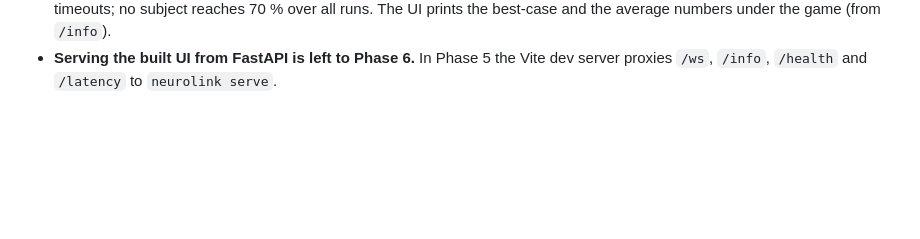
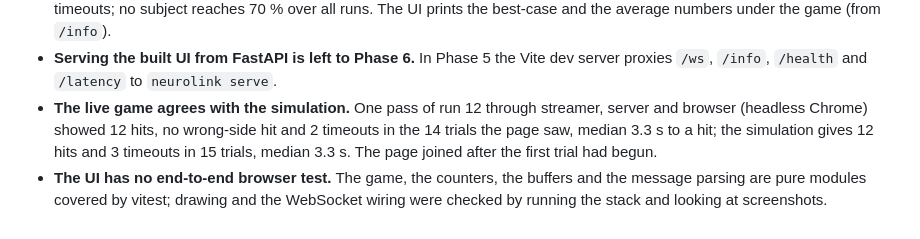
Before and after one commit to efusha0/neurolink-lite, a Markdown page: docs/architecture.md, the part around the change. Drawn GitHub-style; blank space fills up the shorter version.

```diff
--- a/docs/architecture.md
+++ b/docs/architecture.md
@@ -223,3 +223,10 @@ decisions that are not obvious from the code.
   The UI prints the best-case and the average numbers under the game (from `/info`).
 - **Serving the built UI from FastAPI is left to Phase 6.** In Phase 5 the Vite dev
   server proxies `/ws`, `/info`, `/health` and `/latency` to `neurolink serve`.
+- **The live game agrees with the simulation.** One pass of run 12 through streamer,
+  server and browser (headless Chrome) showed 12 hits, no wrong-side hit and 2 timeouts in
+  the 14 trials the page saw, median 3.3 s to a hit; the simulation gives 12 hits and 3
+  timeouts in 15 trials, median 3.3 s. The page joined after the first trial had begun.
+- **The UI has no end-to-end browser test.** The game, the counters, the buffers and the
+  message parsing are pure modules covered by vitest; drawing and the WebSocket wiring
+  were checked by running the stack and looking at screenshots.
```
Also changed, not shown: README.md (+44 -6 lines), docs/ui.png (added).
